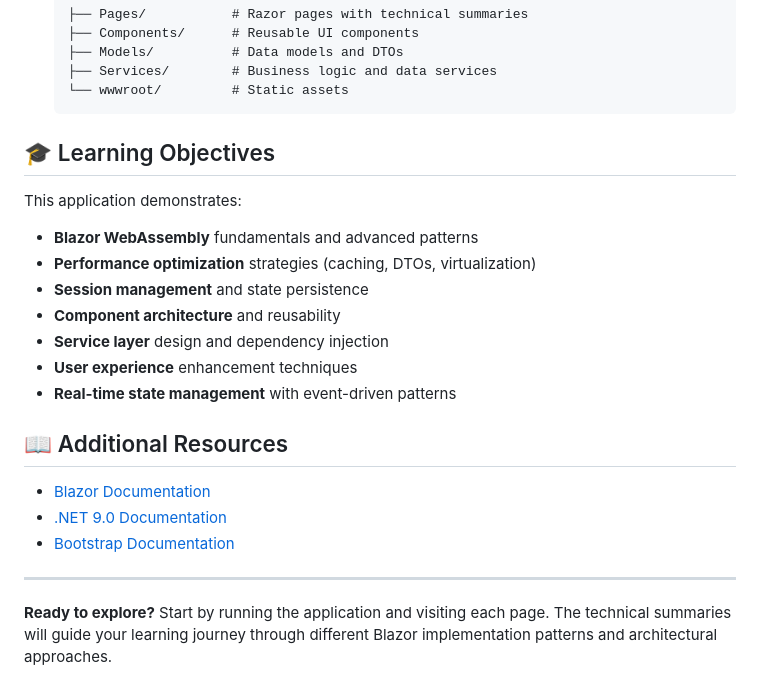
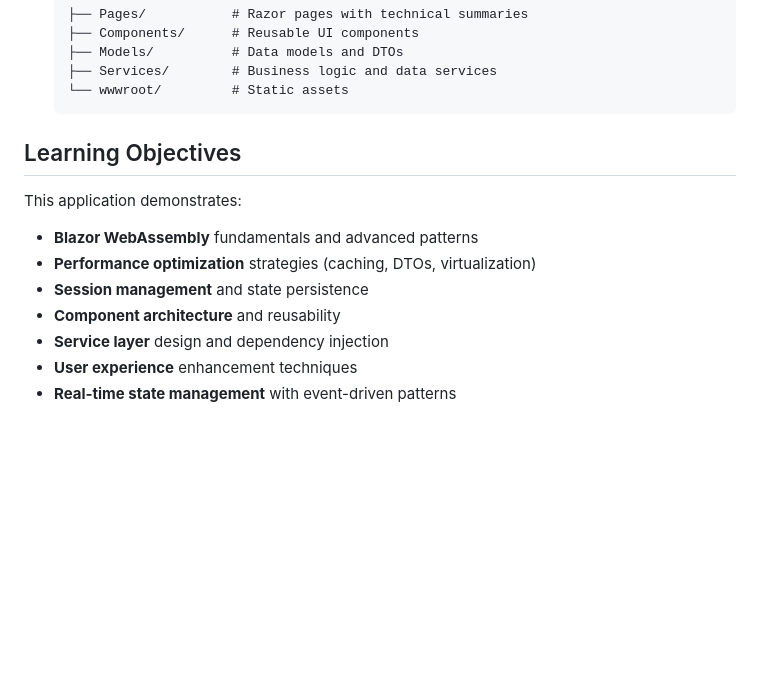
Before and after one commit to boricua007/MSFD_EventEaseApp_New, a Markdown page: GETTING_STARTED.md, the part around the change printed below. Drawn GitHub-style; blank space fills up the shorter version.

Commit message:
Update formatting and headings in GETTING_STARTED.md

````diff
--- a/GETTING_STARTED.md
+++ b/GETTING_STARTED.md
@@ -121,7 +121,7 @@ If you want to modify or extend the application:
    └── wwwroot/         # Static assets
    ```
 
-## 🎓 Learning Objectives
+## Learning Objectives
 
 This application demonstrates:
 - **Blazor WebAssembly** fundamentals and advanced patterns
@@ -131,13 +131,3 @@ This application demonstrates:
 - **Service layer** design and dependency injection
 - **User experience** enhancement techniques
 - **Real-time state management** with event-driven patterns
-
-## 📖 Additional Resources
-
-- [Blazor Documentation](https://docs.microsoft.com/aspnet/core/blazor/)
-- [.NET 9.0 Documentation](https://docs.microsoft.com/dotnet/)
-- [Bootstrap Documentation](https://getbootstrap.com/docs/)
-
----
-
-**Ready to explore?** Start by running the application and visiting each page. The technical summaries will guide your learning journey through different Blazor implementation patterns and architectural approaches.
````
Also changed, not shown: other parts of GETTING_STARTED.md (+9 -9 lines).
